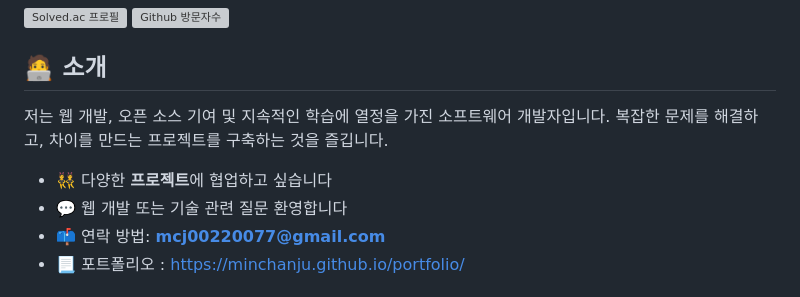
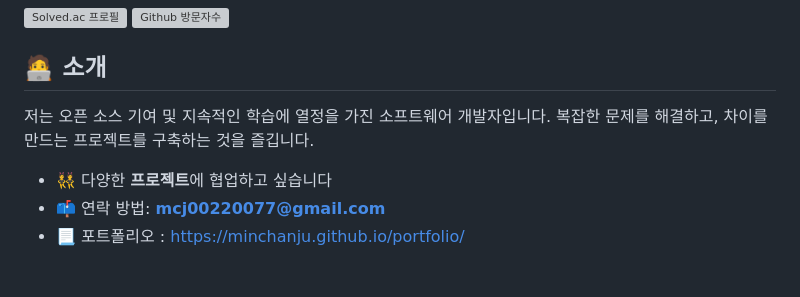
Before and after one commit to MinChanJu/MinChanJu, a Markdown page: README.md, the part around the change. Drawn GitHub-style; grey boxes are pictures that could not be loaded.

Commit message:
소개 수정

```diff
--- a/README.md
+++ b/README.md
@@ -9,10 +9,9 @@
 
 <h2 style="border-bottom: 1px solid #d8dee4;"> 🧑‍💻 소개 </h2>
 
-저는 웹 개발, 오픈 소스 기여 및 지속적인 학습에 열정을 가진 소프트웨어 개발자입니다. 복잡한 문제를 해결하고, 차이를 만드는 프로젝트를 구축하는 것을 즐깁니다.
+저는 오픈 소스 기여 및 지속적인 학습에 열정을 가진 소프트웨어 개발자입니다. 복잡한 문제를 해결하고, 차이를 만드는 프로젝트를 구축하는 것을 즐깁니다.
 
 - 👯 다양한 **프로젝트**에 협업하고 싶습니다
-- 💬 웹 개발 또는 기술 관련 질문 환영합니다
 - 📫 연락 방법: **mcj00220077@gmail.com**
 - 📃 포트폴리오 : https://minchanju.github.io/portfolio/
 
```
